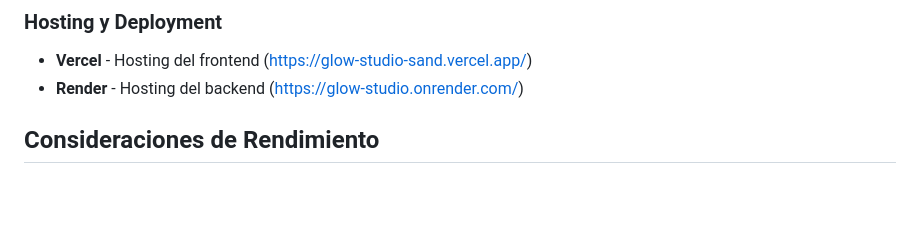
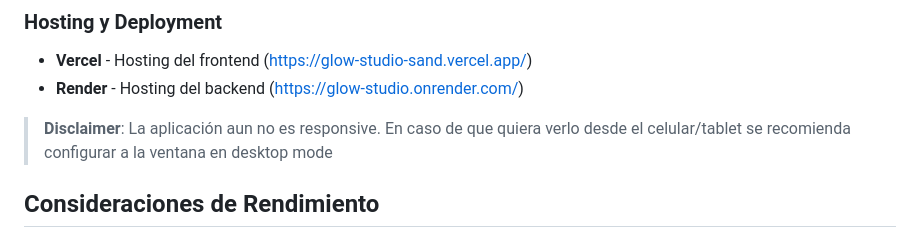
Before and after one commit to Memolxz/glow-studio, a Markdown page: README.md, the part around the change. Rendered like a GitHub page; blank space fills up the shorter version.

Commit message:
Update README
Added disclaimer about responsiveness and updated project structure.

```diff
--- a/README.md
+++ b/README.md
@@ -41,6 +41,7 @@
 ### Hosting y Deployment
 - **Vercel** - Hosting del frontend (https://glow-studio-sand.vercel.app/)
 - **Render** - Hosting del backend (https://glow-studio.onrender.com/)
+> **Disclaimer**: La aplicación aun no es responsive. En caso de que quiera verlo desde el celular/tablet se recomienda configurar a la ventana en desktop mode
 
 ## Consideraciones de Rendimiento
 
```
